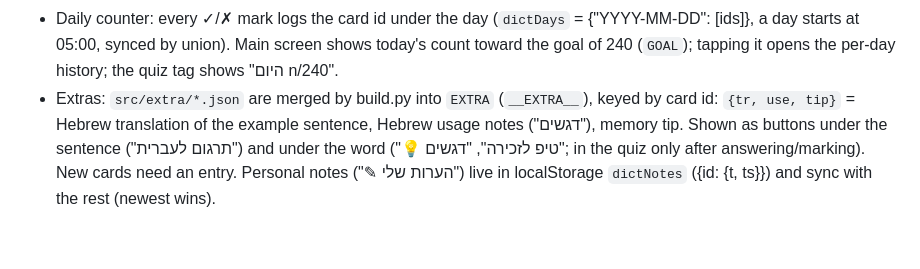
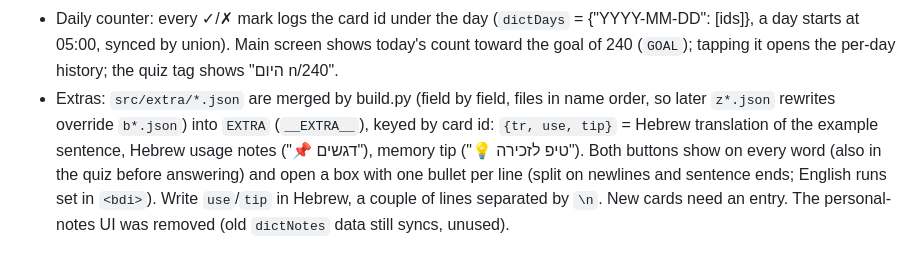
Before and after one commit to shaniiassulin-art/english-dictionary, a Markdown page: CLAUDE.md, the part around the change. Rendered like a GitHub page.

Commit message:
Document extras layout and notes removal
Co-Authored-By: Claude Opus 5.5 <noreply@anthropic.com>
Claude-Session: https://claude.ai/code/session_01QtQ42H6e13ns4wBXsmxvxR

```diff
--- a/CLAUDE.md
+++ b/CLAUDE.md
@@ -14,4 +14,4 @@
 - "מצב רץ" auto-play mode (button in the quiz and cards top bar, localStorage `dictAuto`): reads each new word aloud when moving to it; otherwise words play only from a speaker button (except the listening quiz and voice mode).
 - The example sentence sits right under the word; in מצב רץ, showing it also reads it. A floating ↑ button returns to the top of long pages.
 - Daily counter: every ✓/✗ mark logs the card id under the day (`dictDays` = {"YYYY-MM-DD": [ids]}, a day starts at 05:00, synced by union). Main screen shows today's count toward the goal of 240 (`GOAL`); tapping it opens the per-day history; the quiz tag shows "היום n/240".
-- Extras: `src/extra/*.json` are merged by build.py into `EXTRA` (`__EXTRA__`), keyed by card id: `{tr, use, tip}` = Hebrew translation of the example sentence, Hebrew usage notes ("דגשים"), memory tip. Shown as buttons under the sentence ("תרגום לעברית") and under the word ("💡 טיפ לזכירה", "דגשים"; in the quiz only after answering/marking). New cards need an entry. Personal notes ("✎ הערות שלי") live in localStorage `dictNotes` ({id: {t, ts}}) and sync with the rest (newest wins).
+- Extras: `src/extra/*.json` are merged by build.py (field by field, files in name order, so later `z*.json` rewrites override `b*.json`) into `EXTRA` (`__EXTRA__`), keyed by card id: `{tr, use, tip}` = Hebrew translation of the example sentence, Hebrew usage notes ("📌 דגשים"), memory tip ("💡 טיפ לזכירה"). Both buttons show on every word (also in the quiz before answering) and open a box with one bullet per line (split on newlines and sentence ends; English runs set in `<bdi>`). Write `use`/`tip` in Hebrew, a couple of lines separated by `\n`. New cards need an entry. The personal-notes UI was removed (old `dictNotes` data still syncs, unused).
```
